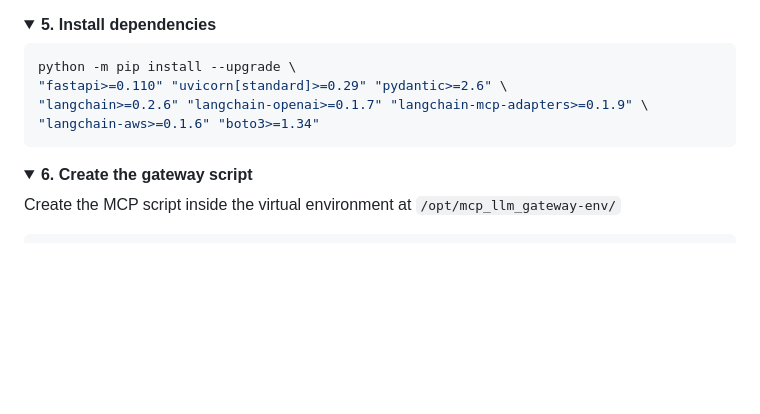
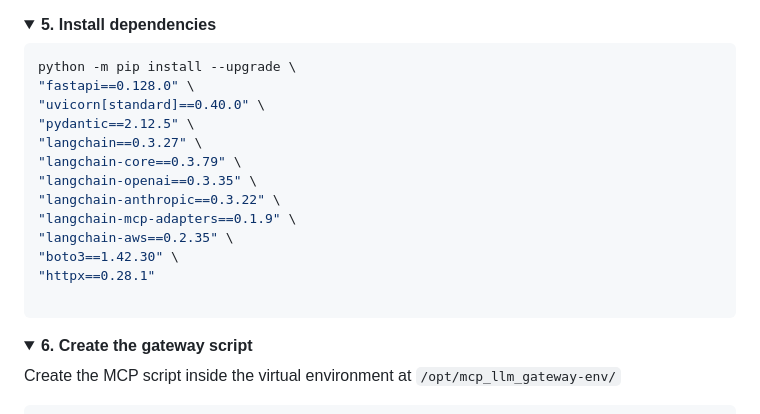
Before and after one commit to wazuh/integrations, a Markdown page: integrations/AI_assistant/README.md, the part around the change. GitHub-like rendering; folded sections open; blank space fills up the shorter version.

Commit message:
Update README.md
Update MCP Gateway dependencies to avoid version conflicts

````diff
--- a/integrations/AI_assistant/README.md
+++ b/integrations/AI_assistant/README.md
@@ -332,9 +332,18 @@ This isolates MCP-LLM Gateway dependencies from the system Python.
 
   ```bash
 python -m pip install --upgrade \
-  "fastapi>=0.110" "uvicorn[standard]>=0.29" "pydantic>=2.6" \
-  "langchain>=0.2.6" "langchain-openai>=0.1.7" "langchain-mcp-adapters>=0.1.9" \
-  "langchain-aws>=0.1.6" "boto3>=1.34"
+  "fastapi==0.128.0" \
+  "uvicorn[standard]==0.40.0" \
+  "pydantic==2.12.5" \
+  "langchain==0.3.27" \
+  "langchain-core==0.3.79" \
+  "langchain-openai==0.3.35" \
+  "langchain-anthropic==0.3.22" \
+  "langchain-mcp-adapters==0.1.9" \
+  "langchain-aws==0.2.35" \
+  "boto3==1.42.30" \
+  "httpx==0.28.1"
+
 ```
 
 </details>
````
